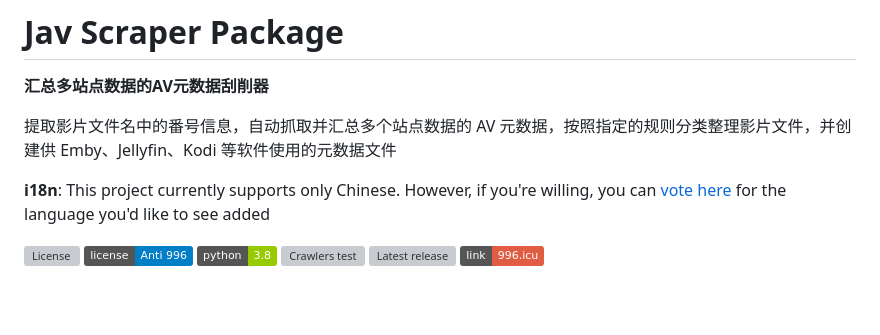
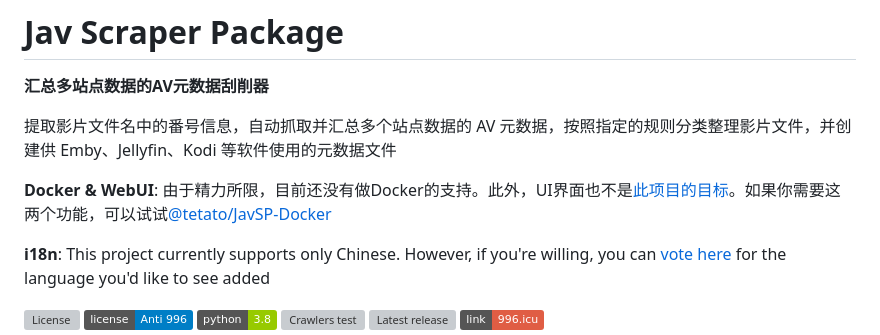
Before and after one commit to Yuukiy/JavSP, a Markdown page: README.md, the part around the change. Rendered like a GitHub page; badges without logos; blank space fills up the shorter version; grey boxes are pictures that could not be loaded.

Commit message:
在ReadMe中添加指向 tetato/JavSP-Docker 的提示

```diff
--- a/README.md
+++ b/README.md
@@ -5,6 +5,8 @@
 **汇总多站点数据的AV元数据刮削器**
 
 提取影片文件名中的番号信息，自动抓取并汇总多个站点数据的 AV 元数据，按照指定的规则分类整理影片文件，并创建供 Emby、Jellyfin、Kodi 等软件使用的元数据文件
+
+**Docker & WebUI**: 由于精力所限，目前还没有做Docker的支持。此外，UI界面也不是[此项目的目标](https://github.com/Yuukiy/JavSP/issues/148)。如果你需要这两个功能，可以试试[@tetato/JavSP-Docker](https://github.com/tetato/JavSP-Docker)
 
 **i18n**: This project currently supports only Chinese. However, if you're willing, you can [vote here](https://github.com/Yuukiy/JavSP/discussions/157) for the language you'd like to see added
 
```
